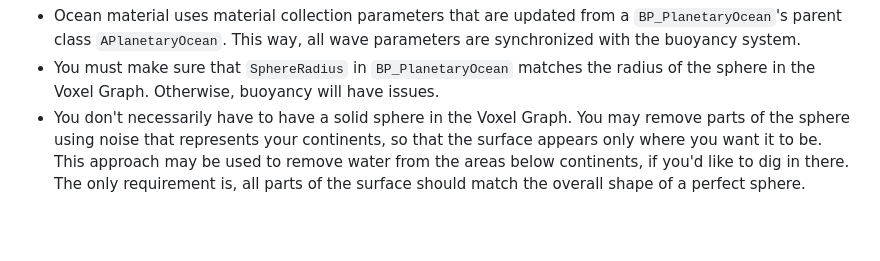
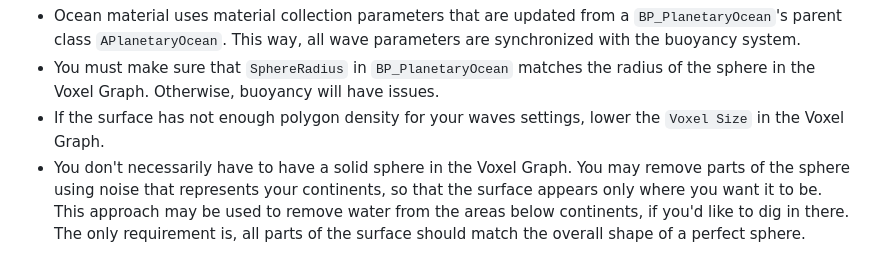
Before and after one commit to script526/Planetary-Oceans-docs, a Markdown page: guide-v.-1.1.1/getting-started/voxel-plugin-integration.md, the part around the change. Drawn GitHub-style; blank space fills up the shorter version.

Commit message:
GITBOOK-52: No subject

```diff
--- a/guide-v.-1.1.1/getting-started/voxel-plugin-integration.md
+++ b/guide-v.-1.1.1/getting-started/voxel-plugin-integration.md
@@ -18,6 +18,7 @@ The integration complete. There a couple things you should be aware of:
 
 * Ocean material uses material collection parameters that are updated from a `BP_PlanetaryOcean`'s parent class `APlanetaryOcean`. This way, all wave parameters are synchronized with the buoyancy system.
 * You must make sure that `SphereRadius` in `BP_PlanetaryOcean` matches the radius of the sphere in the Voxel Graph. Otherwise, buoyancy will have issues.
+* If the surface has not enough polygon density for your waves settings, lower the `Voxel Size` in the Voxel Graph.
 * You don't necessarily have to have a solid sphere in the Voxel Graph. You may remove parts of the sphere using noise that represents your continents, so that the surface appears only where you want it to be. This approach may be used to remove water from the areas below continents, if you'd like to dig in there. The only requirement is, all parts of the surface should match the overall shape of a perfect sphere.
 
 ### Fixing WPO in Voxel Plugin in UE 5.3
```
